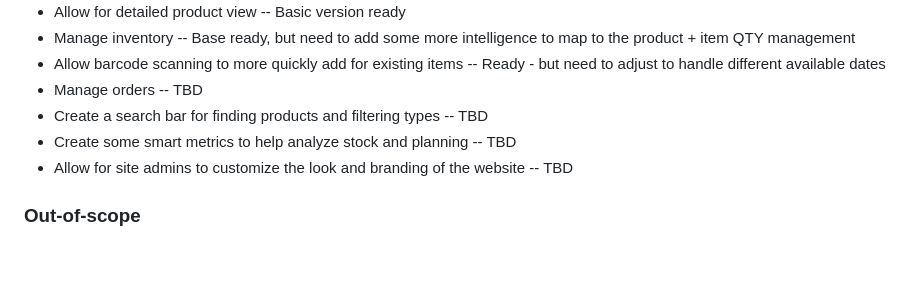
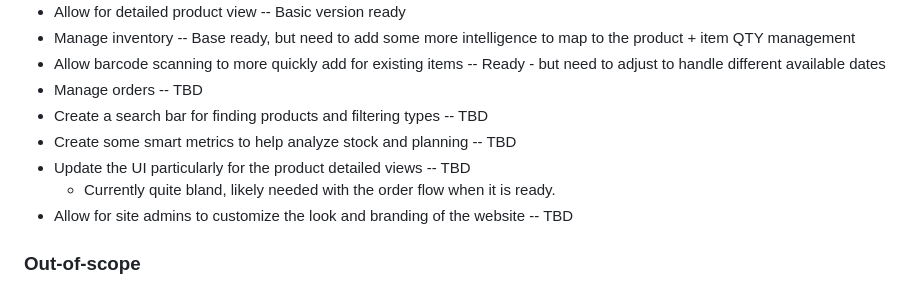
Before and after one commit to JoeMrCoffee/OpenSalesInventory, a Markdown page: README.md, the part around the change. GitHub-like rendering; blank space fills up the shorter version.

Commit message:
Update README.md
Update product status.

```diff
--- a/README.md
+++ b/README.md
@@ -27,6 +27,8 @@ https://www.youtube.com/@opensourcetechtraining64
 - Manage orders -- TBD
 - Create a search bar for finding products and filtering types -- TBD
 - Create some smart metrics to help analyze stock and planning -- TBD
+- Update the UI particularly for the product detailed views -- TBD
+	- Currently quite bland, likely needed with the order flow when it is ready.
 - Allow for site admins to customize the look and branding of the website -- TBD
 
 ### Out-of-scope
```
